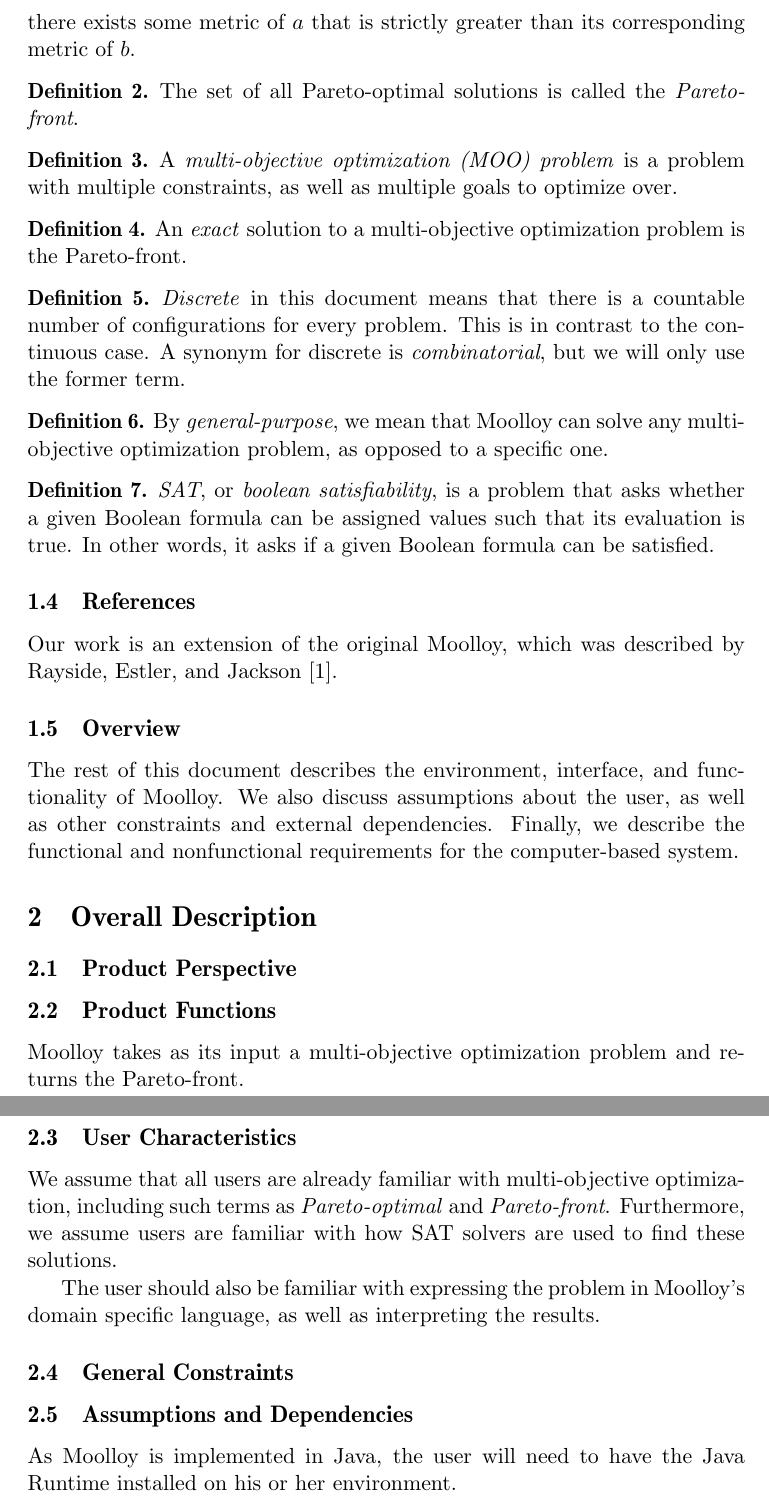
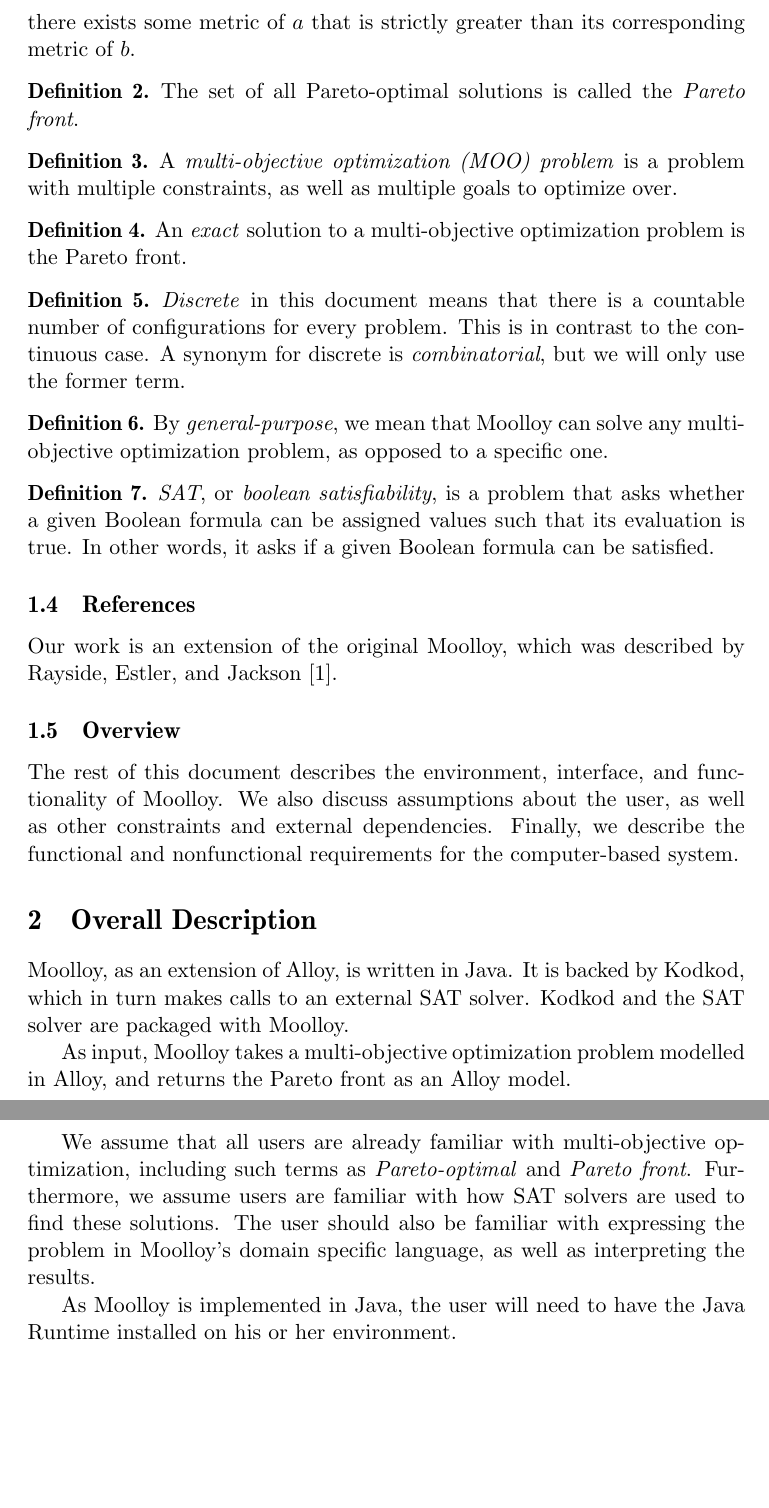
Before and after one commit to TeamAmalgam/documents, a LaTeX paper (specification/main.tex): two parts of pages 3 and 4 of 4, joined at a grey line, cut so that both start at the same text, the shorter picture padded with empty space. Compiled offline with pdfLaTeX.

Commit message:
Add more stuff to Overall Description. Remove subsections.

```diff
--- a/specification/main.tex
+++ b/specification/main.tex
@@ -99,7 +99,7 @@
 
 \begin{mydef}
 The set of all Pareto-optimal solutions is called the
-\textit{Pareto-front}.
+\textit{Pareto front}.
 \end{mydef}
 
 \begin{mydef}
@@ -109,7 +109,7 @@
 
 \begin{mydef}
 An \textit{exact} solution to a multi-objective optimization problem is
-the Pareto-front.
+the Pareto front.
 \end{mydef}
 
 \begin{mydef}
@@ -157,7 +157,7 @@
 %   Do not state specific requirements here instead provide a
 %   background for those requirements.
 
-\subsection{Product Perspective}
+%\subsection{Product Perspective}
 % Describe the environment of the system
 % Include a context diagram
 % A detailed description is not necessary since interface
@@ -165,14 +165,18 @@
 % This section includes requirements of the user interface, such as
 % testable usability requirements
 
-\subsection{Product Functions}
+Moolloy, as an extension of Alloy, is written in Java. It is backed by
+Kodkod, which in turn makes calls to an external SAT solver. Kodkod and
+the SAT solver are packaged with Moolloy.
+
+%\subsection{Product Functions}
 % Overview of system's main features
 % Need give only a textual list of UC names
 
-Moolloy takes as its input a multi-objective optimization problem and
-returns the Pareto-front.
+As input, Moolloy takes a multi-objective optimization problem modelled
+in Alloy, and returns the Pareto front as an Alloy model.
 
-\subsection{User Characteristics}
+%\subsection{User Characteristics}
 % Document any assumptions you make about the user and any assumptions
 % you make about the background or how much training the user will need
 % to use the system
@@ -180,17 +184,15 @@
 
 We assume that all users are already familiar with multi-objective
 optimization, including such terms as \textit{Pareto-optimal} and
-\textit{Pareto-front}. Furthermore, we assume users are familiar with
-how SAT solvers are used to find these solutions.
+\textit{Pareto front}. Furthermore, we assume users are familiar with
+how SAT solvers are used to find these solutions. The user should also
+be familiar with expressing the problem in Moolloy's domain specific
+language, as well as interpreting the results.
 
-The user should also be familiar with expressing the problem in
-Moolloy's domain specific language, as well as interpreting the
-results.
-
-\subsection{General Constraints}
+%\subsection{General Constraints}
 % Other constraints
 
-\subsection{Assumptions and Dependencies}
+%\subsection{Assumptions and Dependencies}
 % Assumptions about input/environmental behaviour
 % e.g. hardware never fails, ATM casing is impenetrable
 
```
Also changed, not shown: specification/main.pdf.
